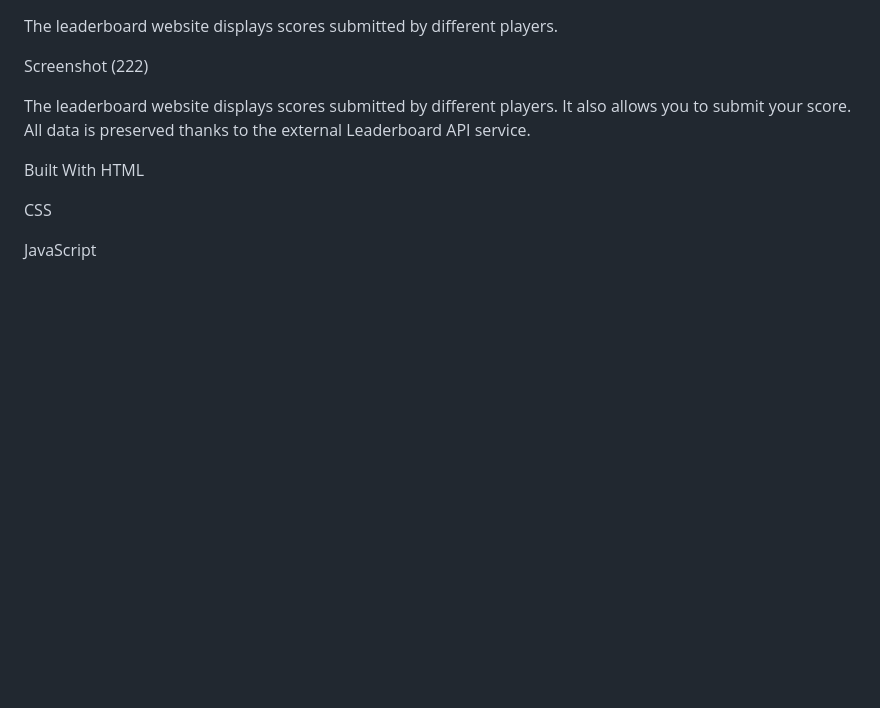
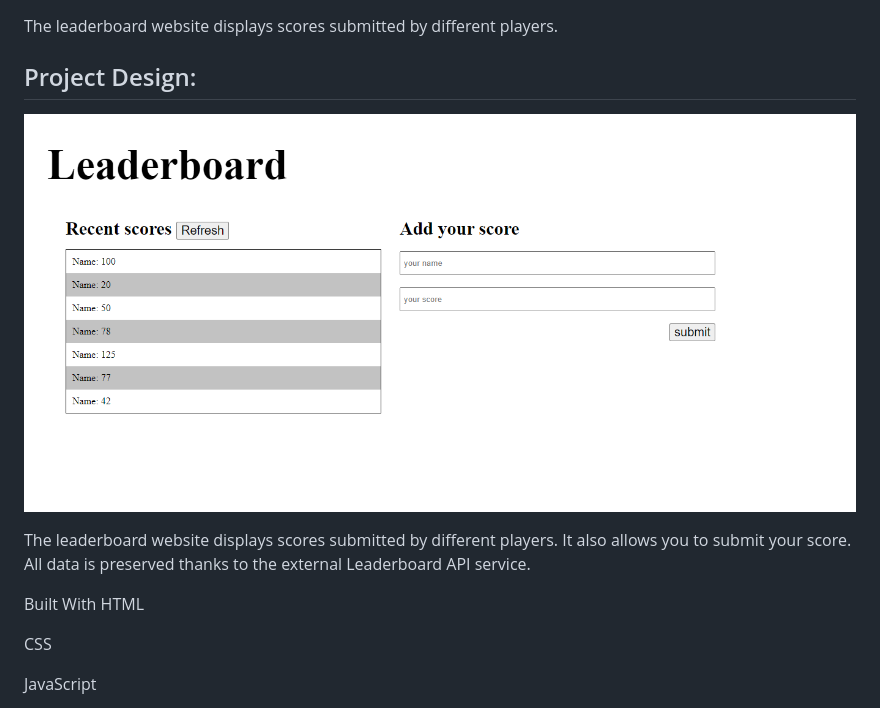
Before and after one commit to den-cloud/Leaderboard, a Markdown page: README.md, the part around the change. Drawn GitHub-style; pictures changed too: Screenshot.png (added); blank space fills up the shorter version.

```diff
--- a/README.md
+++ b/README.md
@@ -1,6 +1,8 @@
 The leaderboard website displays scores submitted by different players.
 
-Screenshot (222)
+## Project Design:
+
+![screenshot](Screenshot.png)
 
 The leaderboard website displays scores submitted by different players. It also allows you to submit your score. All data is preserved thanks to the external Leaderboard API service.
 
```
